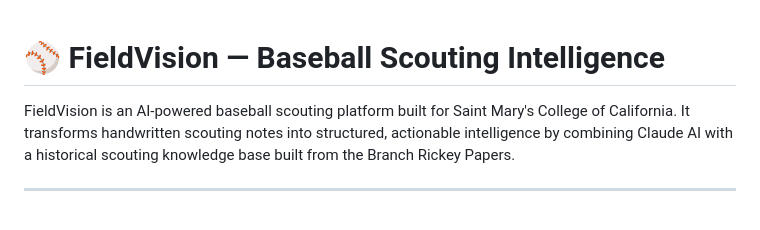
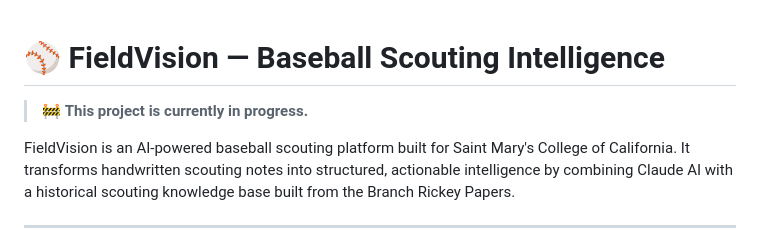
Before and after one commit to jakeyoung1/FieldVision, a Markdown page: README.md, the part around the change. Drawn GitHub-style; blank space fills up the shorter version.

Commit message:
Add in progress notice to README

```diff
--- a/README.md
+++ b/README.md
@@ -1,4 +1,6 @@
 # ⚾ FieldVision — Baseball Scouting Intelligence
+
+> 🚧 **This project is currently in progress.**
 
 FieldVision is an AI-powered baseball scouting platform built for Saint Mary's College of California. It transforms handwritten scouting notes into structured, actionable intelligence by combining Claude AI with a historical scouting knowledge base built from the Branch Rickey Papers.
 
```
